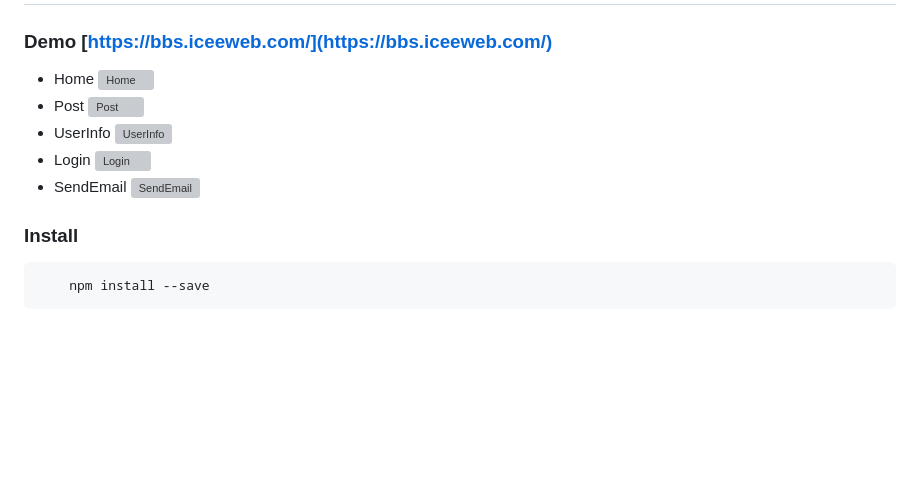
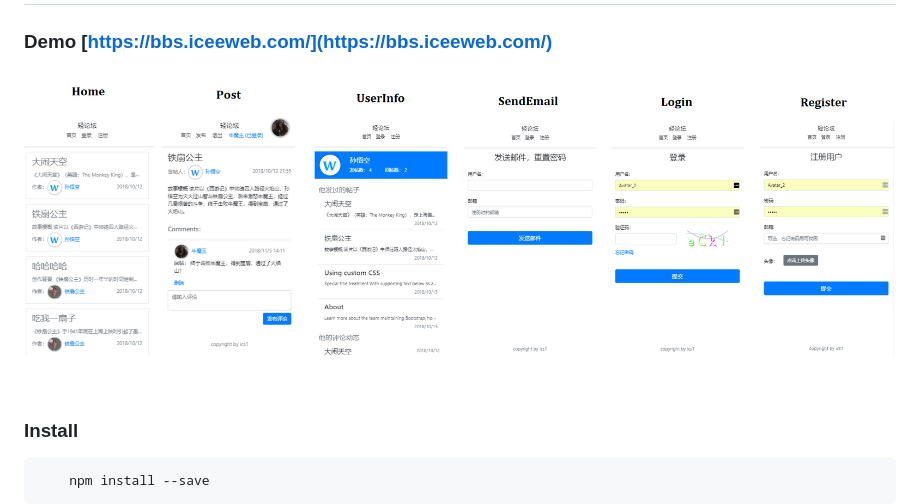
Before and after one commit to ices1/Simple-BBS, a Markdown page: README.md, the part around the change. GitHub-like rendering; pictures changed too: imgForReadme/bbs.png (added); blank space fills up the shorter version; grey boxes are pictures that could not be loaded.

Commit message:
up README

````diff
--- a/README.md
+++ b/README.md
@@ -2,16 +2,7 @@
 
 ### Demo [https://bbs.iceeweb.com/](https://bbs.iceeweb.com/)
 
- - Home
-![Home](https://raw.githubusercontent.com/ices1/Simple-BBS/master/imgForReadme/1.png)
- - Post
-![Post](https://raw.githubusercontent.com/ices1/Simple-BBS/master/imgForReadme/2.png)
- - UserInfo
-![UserInfo](https://raw.githubusercontent.com/ices1/Simple-BBS/master/imgForReadme/3.png)
- - Login
-![Login](https://raw.githubusercontent.com/ices1/Simple-BBS/master/imgForReadme/4.png)
- - SendEmail
-![SendEmail](https://raw.githubusercontent.com/ices1/Simple-BBS/master/imgForReadme/5.png)
+![Home](https://raw.githubusercontent.com/ices1/Simple-BBS/master/imgForReadme/bbs.png)
 
 ### Install
 ```javascript
````
